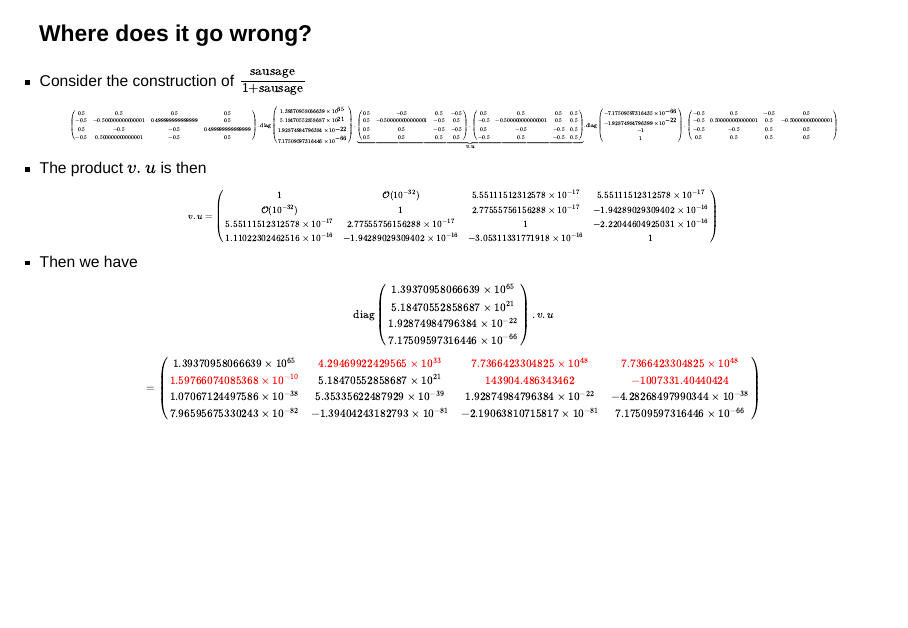
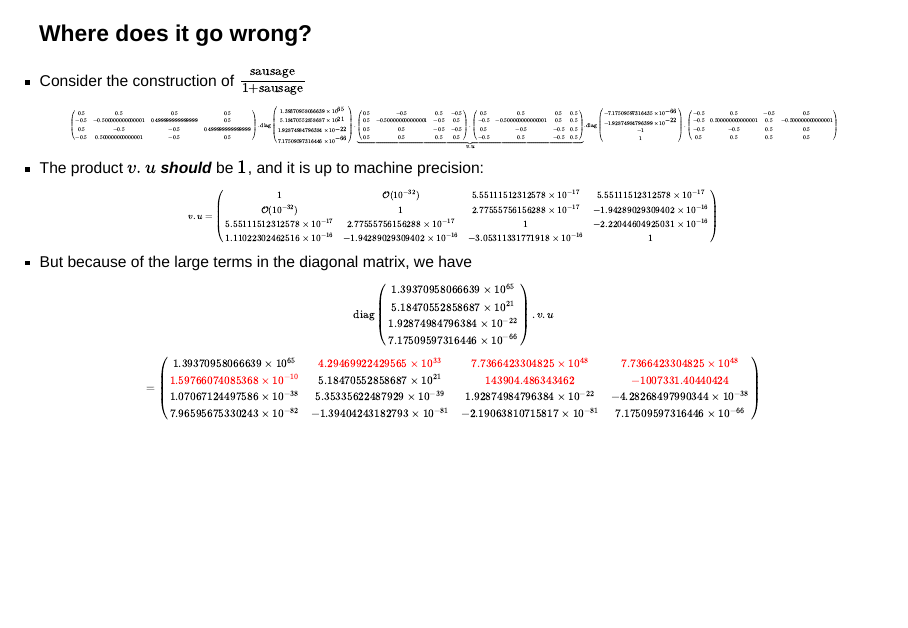
Before and after one commit to luutom/talks, a Quarto document (2025/Stability/stability.qmd): page 10 of 11. Rendered offline with R 4.5, knitr and Pandoc in place of Quarto, with nearby package versions; drawn as Slidy slides in place of the format the file asks for.

Commit message:
minor edits

```diff
--- a/2025/Stability/stability.qmd
+++ b/2025/Stability/stability.qmd
@@ -567,7 +567,7 @@ $$
 
 :::
 
-+ The product $v.u$ is then
++ The product $v.u$ ***should*** be $\mathbb{1}$, and it is up to machine precision:
 
 :::{style='font-size:50%'}
 
@@ -580,7 +580,7 @@ $$v.u = \begin{pmatrix}
 
 :::
 
-+ Then we have
++ But because of the large terms in the diagonal matrix, we have
 
 :::{style='font-size:60%'}
 
```
Also changed, not shown: 2025/Stability/stability.html.
